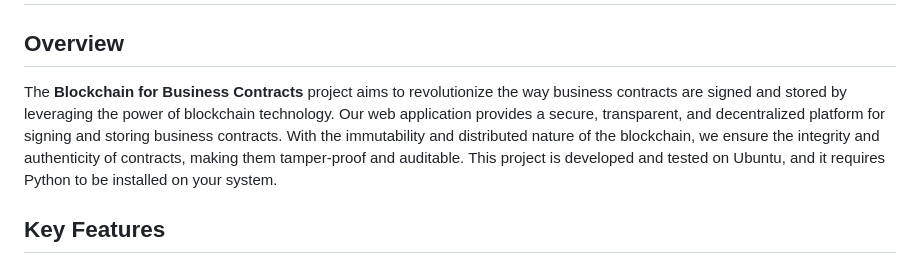
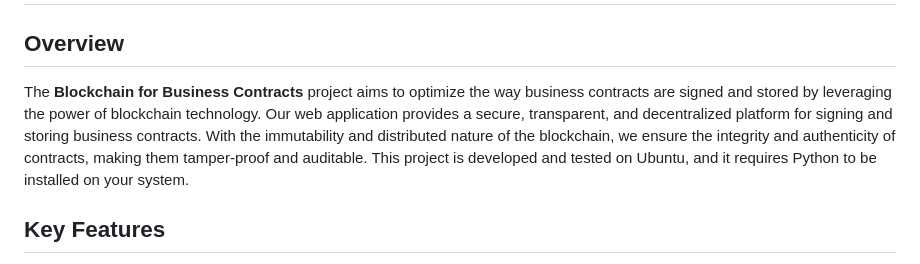
Before and after one commit to JonasKrau/Blockchain-for-Business-Contracts, a Markdown page: README.md, the part around the change. Drawn GitHub-style.

```diff
--- a/README.md
+++ b/README.md
@@ -2,7 +2,7 @@
 
 ## Overview
 
-The **Blockchain for Business Contracts** project aims to revolutionize the way business contracts are signed and stored by leveraging the power of blockchain technology. Our web application provides a secure, transparent, and decentralized platform for signing and storing business contracts. With the immutability and distributed nature of the blockchain, we ensure the integrity and authenticity of contracts, making them tamper-proof and auditable. This project is developed and tested on Ubuntu, and it requires Python to be installed on your system.
+The **Blockchain for Business Contracts** project aims to optimize the way business contracts are signed and stored by leveraging the power of blockchain technology. Our web application provides a secure, transparent, and decentralized platform for signing and storing business contracts. With the immutability and distributed nature of the blockchain, we ensure the integrity and authenticity of contracts, making them tamper-proof and auditable. This project is developed and tested on Ubuntu, and it requires Python to be installed on your system.
 
 ## Key Features
 
```
